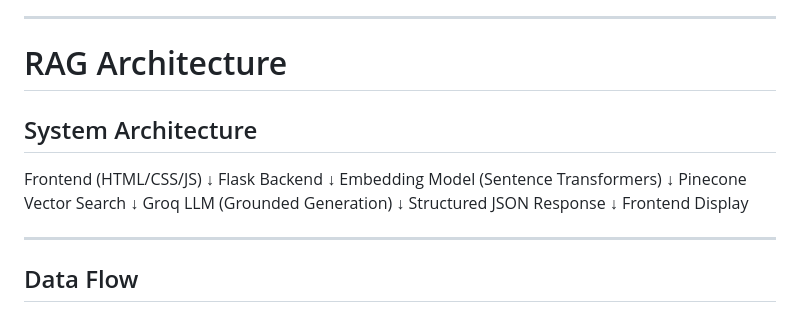
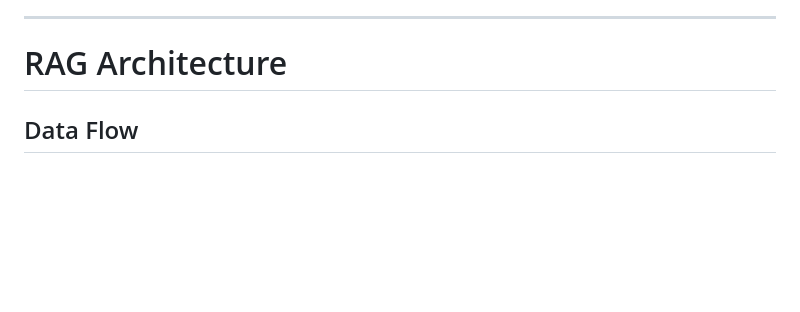
Before and after one commit to bhavyasasok/LegallyBlonde, a Markdown page: README.md, the part around the change. GitHub-like rendering; blank space fills up the shorter version.

```diff
--- a/README.md
+++ b/README.md
@@ -127,24 +127,6 @@ Users can ask follow-up clarification questions without re-entering their full i
 ---
 
 # RAG Architecture
-
-## System Architecture
-
-Frontend (HTML/CSS/JS)
-↓
-Flask Backend
-↓
-Embedding Model (Sentence Transformers)
-↓
-Pinecone Vector Search
-↓
-Groq LLM (Grounded Generation)
-↓
-Structured JSON Response
-↓
-Frontend Display
-
----
 
 ## Data Flow
 
```
